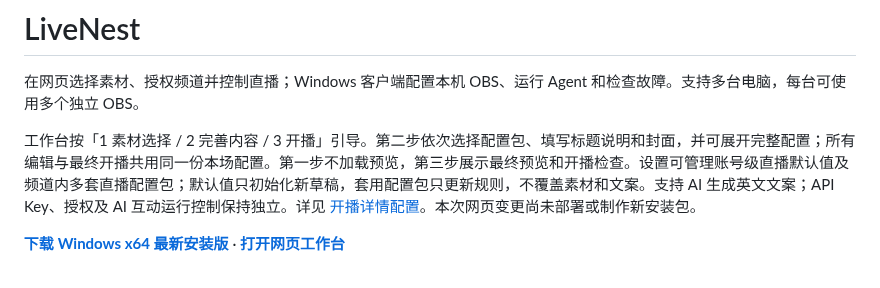
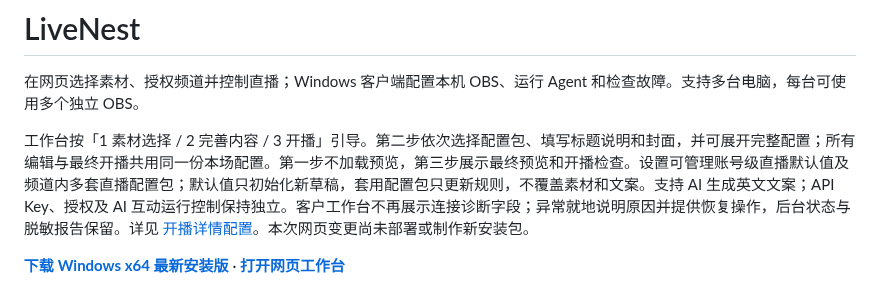
Before and after one commit to Doris619619/LivePilot-v2, a Markdown page: README.md, the part around the change. Drawn GitHub-style.

```diff
--- a/README.md
+++ b/README.md
@@ -3,7 +3,7 @@
 
 在网页选择素材、授权频道并控制直播；Windows 客户端配置本机 OBS、运行 Agent 和检查故障。支持多台电脑，每台可使用多个独立 OBS。
 
-工作台按「1 素材选择 / 2 完善内容 / 3 开播」引导。第二步依次选择配置包、填写标题说明和封面，并可展开完整配置；所有编辑与最终开播共用同一份本场配置。第一步不加载预览，第三步展示最终预览和开播检查。设置可管理账号级直播默认值及频道内多套直播配置包；默认值只初始化新草稿，套用配置包只更新规则，不覆盖素材和文案。支持 AI 生成英文文案；API Key、授权及 AI 互动运行控制保持独立。详见 [开播详情配置](docs/开播详情配置.md)。本次网页变更尚未部署或制作新安装包。
+工作台按「1 素材选择 / 2 完善内容 / 3 开播」引导。第二步依次选择配置包、填写标题说明和封面，并可展开完整配置；所有编辑与最终开播共用同一份本场配置。第一步不加载预览，第三步展示最终预览和开播检查。设置可管理账号级直播默认值及频道内多套直播配置包；默认值只初始化新草稿，套用配置包只更新规则，不覆盖素材和文案。支持 AI 生成英文文案；API Key、授权及 AI 互动运行控制保持独立。客户工作台不再展示连接诊断字段；异常就地说明原因并提供恢复操作，后台状态与脱敏报告保留。详见 [开播详情配置](docs/开播详情配置.md)。本次网页变更尚未部署或制作新安装包。
 
 **[下载 Windows x64 最新安装版](https://github.com/Doris619619/LiveNest-Releases/releases/latest)** · **[打开网页工作台](https://livenest.duckdns.org/#workspace)**
 
```
Also changed, not shown: docs/开播详情配置.md (+1 -1 lines), docs/直播配置复用.md (+4 -0 lines), docs/screenshots/customer-recovery/connection-error.png (added), docs/screenshots/customer-recovery/recovery-mobile.png (added), docs/screenshots/customer-recovery/workspace-desktop.png (added), 4 other files.
